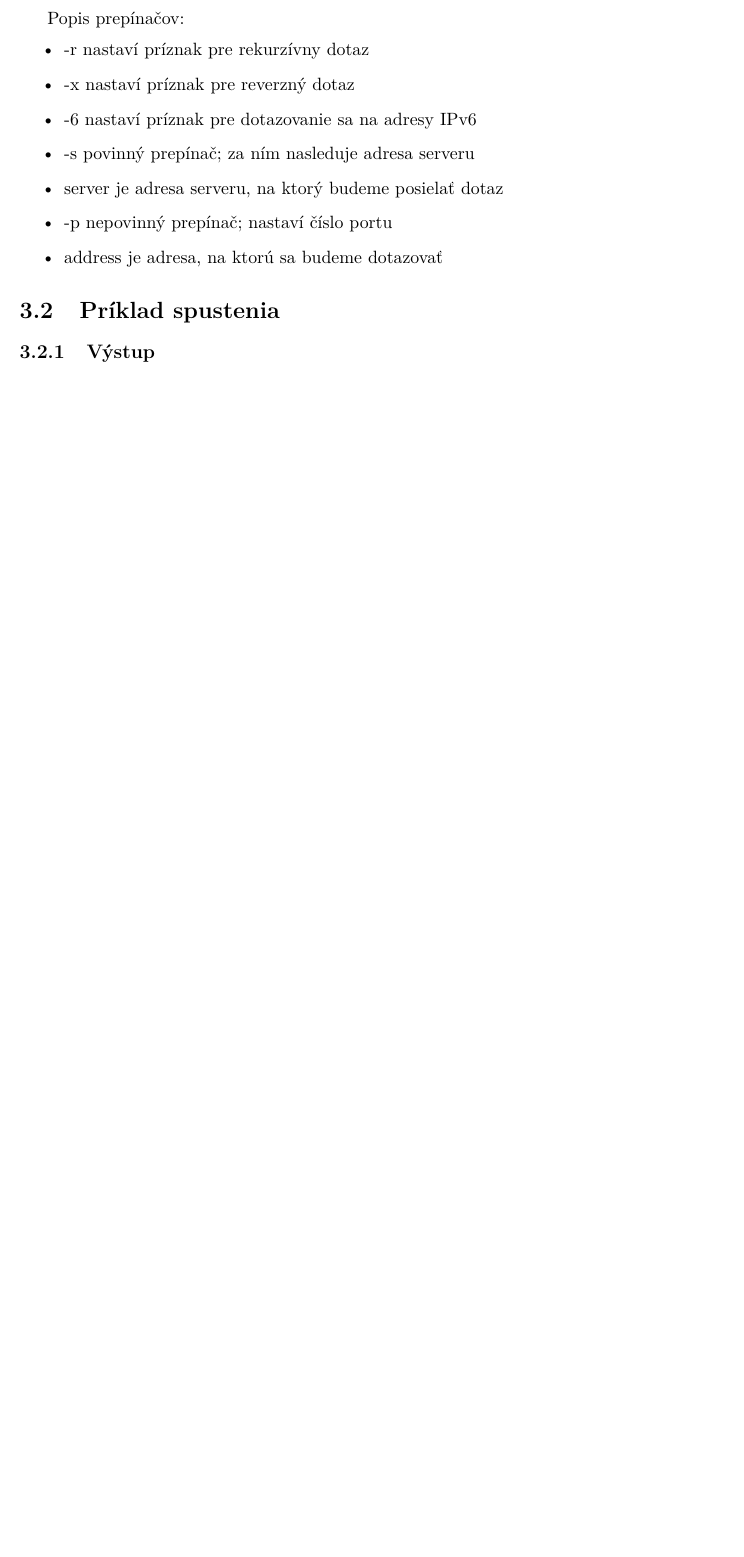
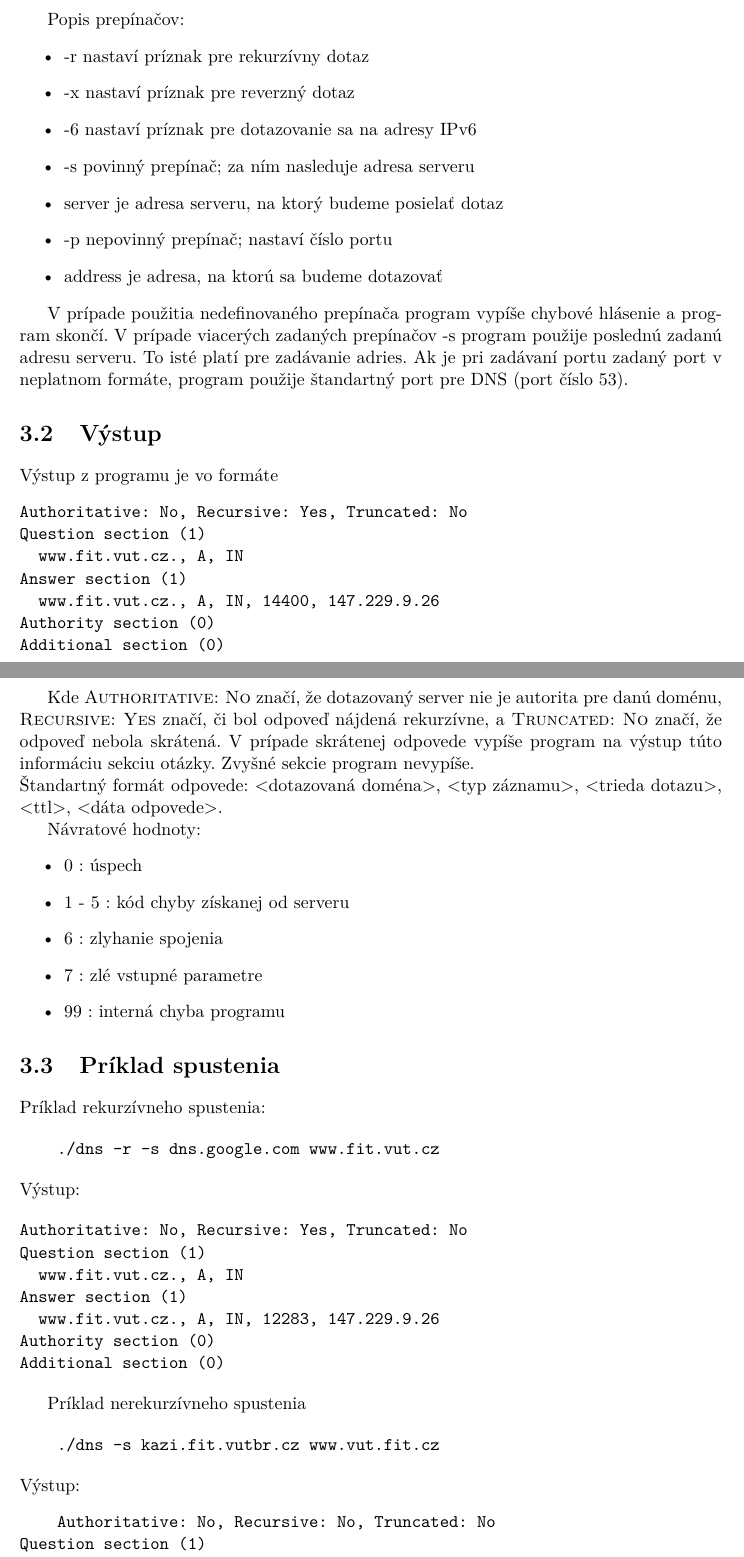
Before and after one commit to andrewp-dot/DNS-resolver, a LaTeX thesis (doc/sablona2022/manual.tex, which reads doc/sablona2022/projekt-01-kapitoly-chapters.tex): part of page 7 of 10 before the commit and two parts of pages 7 and 8 of 11 after it, the two joined at a grey line, cut so that both start at the same text, the shorter picture padded with empty space. Compiled offline with pdfLaTeX.

Commit message:
priklad spustenia

```diff
--- a/doc/sablona2022/projekt-01-kapitoly-chapters.tex
+++ b/doc/sablona2022/projekt-01-kapitoly-chapters.tex
@@ -116,11 +116,87 @@ Popis prepínačov:
     \item address je adresa, na ktorú sa budeme dotazovať
 \end{itemize}
 
+V prípade použitia nedefinovaného prepínača program vypíše chybové hlásenie a program skončí.
+V prípade viacerých zadaných prepínačov -s program použije poslednú zadanú adresu serveru. To isté platí pre zadávanie adries.
+Ak je pri zadávaní portu zadaný port v neplatnom formáte, program použije štandartný port pre DNS (port číslo 53).
+
+\section{Výstup}
+\label{Výstup}
+Výstup z programu je vo formáte
+\begin{verbatim}
+Authoritative: No, Recursive: Yes, Truncated: No
+Question section (1)
+  www.fit.vut.cz., A, IN
+Answer section (1)
+  www.fit.vut.cz., A, IN, 14400, 147.229.9.26
+Authority section (0)
+Additional section (0)
+\end{verbatim}
+
+Kde \textsc{Authoritative: No} značí, že dotazovaný server nie je autorita pre danú doménu, \textsc{Recursive: Yes} značí, či bol odpoveď nájdená rekurzívne,
+a \textsc{Truncated: No} značí, že odpoveď nebola skrátená. V prípade skrátenej odpovede vypíše program na výstup túto informáciu sekciu otázky. Zvyšné sekcie program nevypíše.
+
+\noindent Štandartný formát odpovede: <dotazovaná doména>, <typ záznamu>, <trieda dotazu>, <ttl>, <dáta odpovede>.
+
+Návratové hodnoty:
+\begin{itemize}
+    \item 0 : úspech
+    \item 1 - 5 : kód chyby získanej od serveru
+    \item 6 : zlyhanie spojenia
+    \item 7 : zlé vstupné parametre
+    \item 99 : interná chyba programu
+\end{itemize}
+
+
 \section{Príklad spustenia}
 \label{Príklad spustenia}
 
-\subsection{Výstup}
-\label{Výstup}
+Príklad rekurzívneho spustenia:
+
+\begin{verbatim}
+    ./dns -r -s dns.google.com www.fit.vut.cz
+\end{verbatim}
+
+\noindent Výstup:
+
+\begin{verbatim}
+Authoritative: No, Recursive: Yes, Truncated: No
+Question section (1)
+  www.fit.vut.cz., A, IN
+Answer section (1)
+  www.fit.vut.cz., A, IN, 12283, 147.229.9.26
+Authority section (0)
+Additional section (0)
+\end{verbatim}
+
+Príklad nerekurzívneho spustenia
+
+\begin{verbatim}
+    ./dns -s kazi.fit.vutbr.cz www.vut.fit.cz
+\end{verbatim}
+
+\noindent Výstup:
+\begin{verbatim}
+    Authoritative: No, Recursive: No, Truncated: No
+Question section (1)
+  www.vut.fit.cz., A, IN
+Answer section (0)
+Authority section (4)
+  cz., NS, IN, 172800, b.ns.nic.cz.
+  cz., NS, IN, 172800, c.ns.nic.cz.
+  cz., NS, IN, 172800, d.ns.nic.cz.
+  cz., NS, IN, 172800, a.ns.nic.cz.
+Additional section (8)
+  d.ns.nic.cz., A, IN, 172800, 193.29.206.1
+  c.ns.nic.cz., A, IN, 172800, 194..14.1
+  b.ns.nic.cz., A, IN, 172800, 194..13.1
+  a.ns.nic.cz., A, IN, 172800, 194..12.1
+  d.ns.nic.cz., AAAA, IN, 172800, 2001:678:1:0:0:0:0:1
+  c.ns.nic.cz., AAAA, IN, 172800, 2001:678:11:0:0:0:0:1
+  b.ns.nic.cz., AAAA, IN, 172800, 2001:678:10:0:0:0:0:1
+  a.ns.nic.cz., AAAA, IN, 172800, 2001:678:f:0:0:0:0:1
+\end{verbatim}
+
 
 \section{Zaujímavé časti kódu}
 \label{Zaujímavé časti kódu}
```
Also changed, not shown: doc/sablona2022/manual.pdf, doc/sablona2022/projekt-01-kapitoly-chapters.tex (4 more changed lines), 8 other files.
